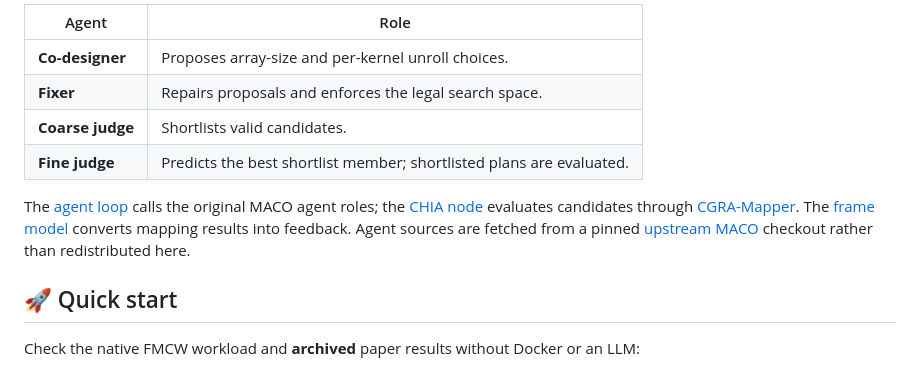
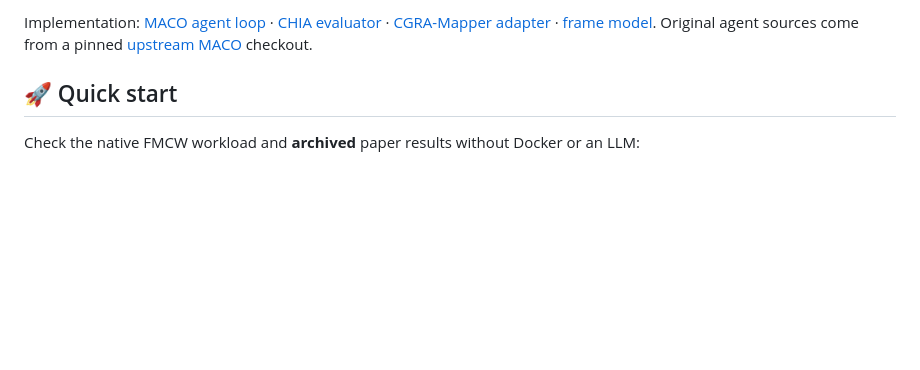
Before and after one commit to zsjiang99/CHIA-MACO-FMCW, a Markdown page: README.md, the part around one of its changes. Rendered like a GitHub page; blank space fills up the shorter version.

Commit message:
Use compact MACO-style flow diagram

````diff
--- a/README.md
+++ b/README.md
@@ -24,13 +23,6 @@ flowchart LR
 ```
 
-| Agent | Role |
-| --- | --- |
-| **Co-designer** | Proposes array-size and per-kernel unroll choices. |
-| **Fixer** | Repairs proposals and enforces the legal search space. |
-| **Coarse judge** | Shortlists valid candidates. |
-| **Fine judge** | Predicts the best shortlist member; shortlisted plans are evaluated. |
-
-The [agent loop](chia-maco/src/chia_maco/agent_search.py) calls the original MACO agent roles; the [CHIA node](chia-maco/src/chia_maco/nodes.py) evaluates candidates through [CGRA-Mapper](chia-maco/src/chia_maco/mapper.py). The [frame model](chia-maco/src/chia_maco/report.py) converts mapping results into feedback. Agent sources are fetched from a pinned [upstream MACO](https://github.com/coredac/MACO) checkout rather than redistributed here.
+Implementation: [MACO agent loop](chia-maco/src/chia_maco/agent_search.py) · [CHIA evaluator](chia-maco/src/chia_maco/nodes.py) · [CGRA-Mapper adapter](chia-maco/src/chia_maco/mapper.py) · [frame model](chia-maco/src/chia_maco/report.py). Original agent sources come from a pinned [upstream MACO](https://github.com/coredac/MACO) checkout.
 
 ## 🚀 Quick start
 
````
Also changed, not shown: other parts of README.md (+12 -13 lines).
